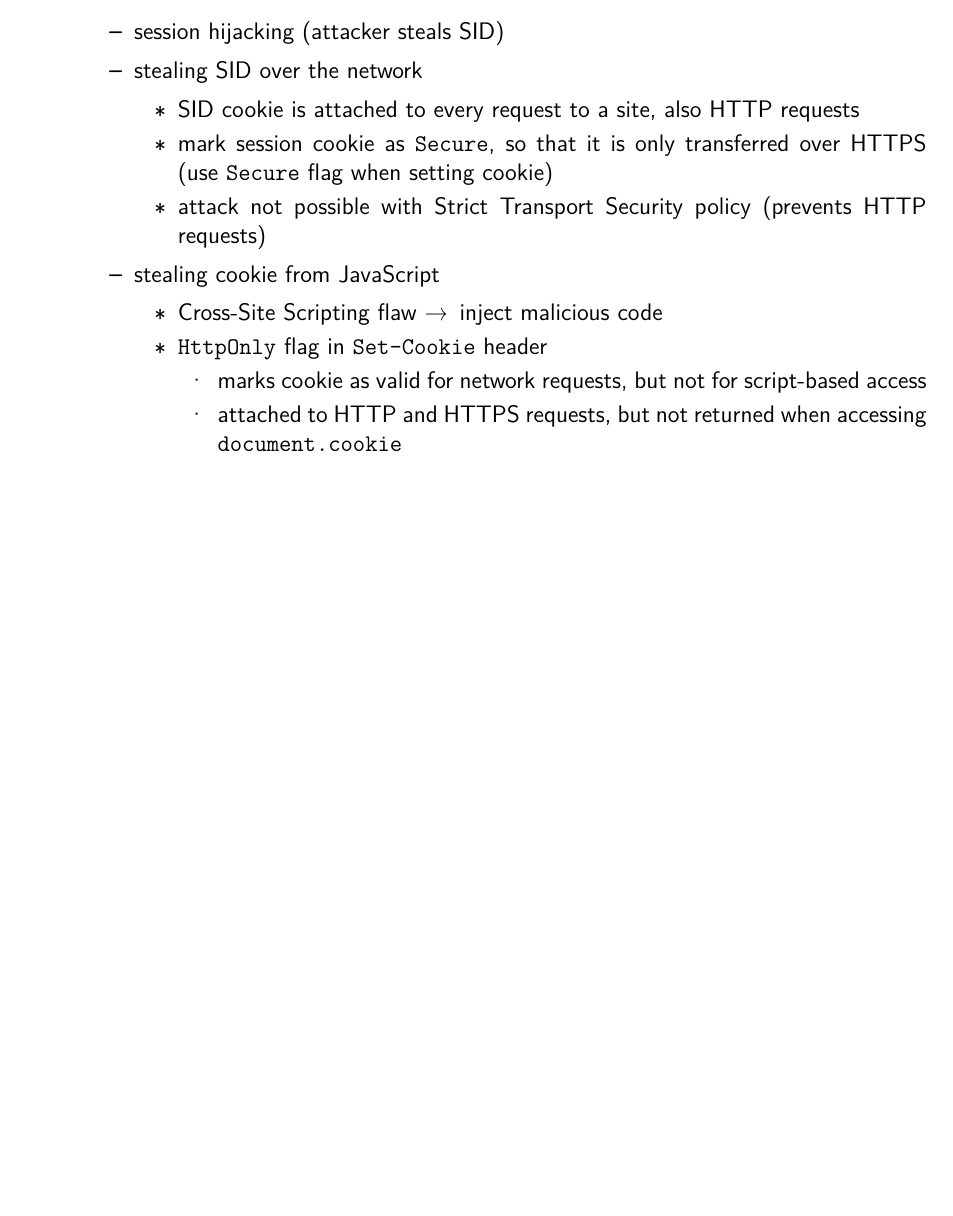
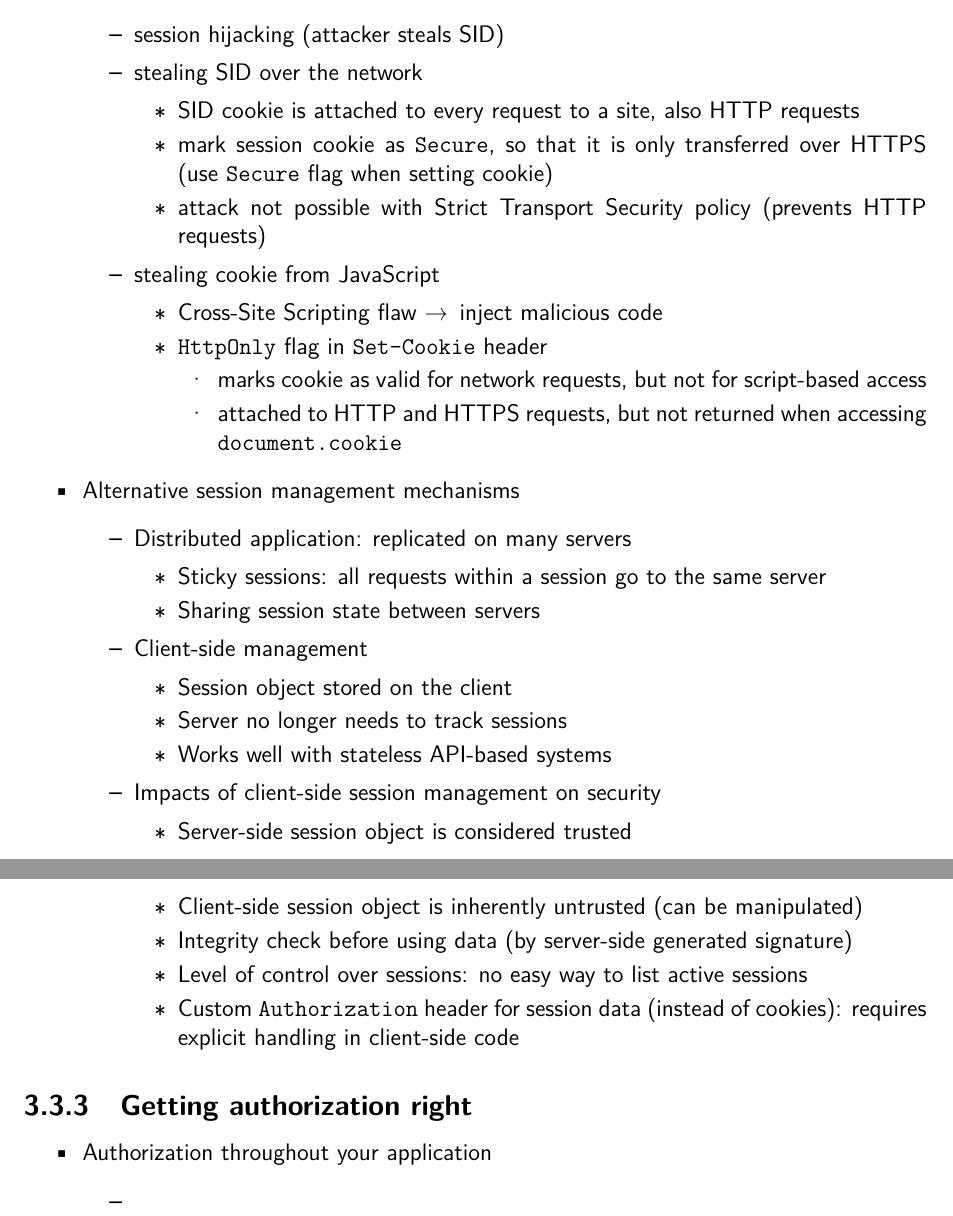
Before and after one commit to StijnCaerts/DoSS, a LaTeX document (summary.tex): part of page 16 of 16 before the commit and two parts of pages 16 and 17 of 17 after it, the two joined at a grey line, cut so that both start at the same text, the shorter picture padded with empty space. Compiled offline with pdfLaTeX.

Commit message:
session management

```diff
--- a/summary.tex
+++ b/summary.tex
@@ -665,6 +665,37 @@
  				\end{itemize}
  			\end{itemize}
  		\end{itemize}
+
+ 		\item Alternative session management mechanisms
+ 		\begin{itemize}
+ 			\item Distributed application: replicated on many servers
+ 			\begin{itemize}
+ 				\item Sticky sessions: all requests within a session go to the same server
+ 				\item Sharing session state between servers
+ 			\end{itemize}
+	 		\item Client-side management
+	 		\begin{itemize}
+	 			\item Session object stored on the client
+	 			\item Server no longer needs to track sessions
+	 			\item Works well with stateless API-based systems
+	 		\end{itemize}
+ 			\item Impacts of client-side session management on security
+ 			\begin{itemize}
+ 				\item Server-side session object is considered trusted
+ 				\item Client-side session object is inherently untrusted (can be manipulated)
+ 				\item Integrity check before using data (by server-side generated signature)
+ 				\item Level of control over sessions: no easy way to list active sessions
+ 				\item Custom \texttt{Authorization} header for session data (instead of cookies): requires explicit handling in client-side code
+ 			\end{itemize}
+ 		\end{itemize}
  	\end{itemize}
 
+	\subsection{Getting authorization right}
+	\begin{itemize}
+		\item Authorization throughout your application
+		\begin{itemize}
+			\item
+		\end{itemize}
+	\end{itemize}
+
 \end{document}
```
